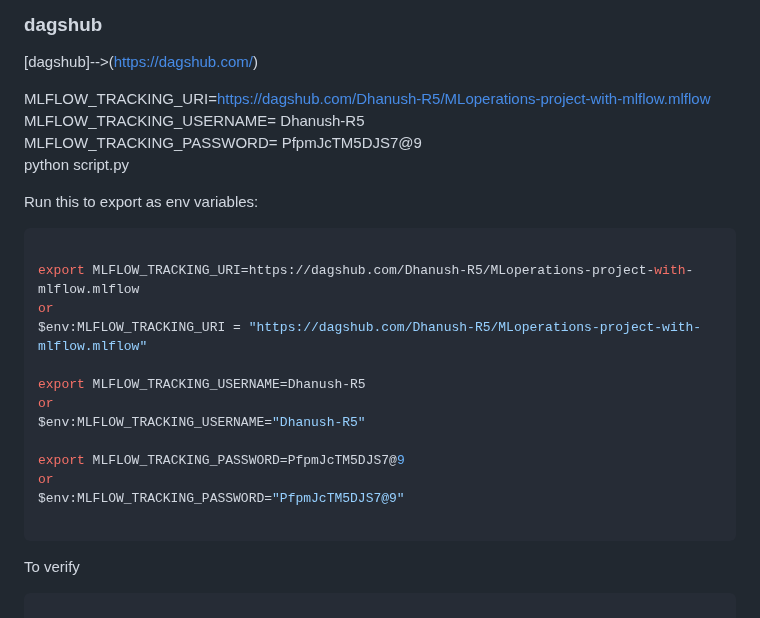
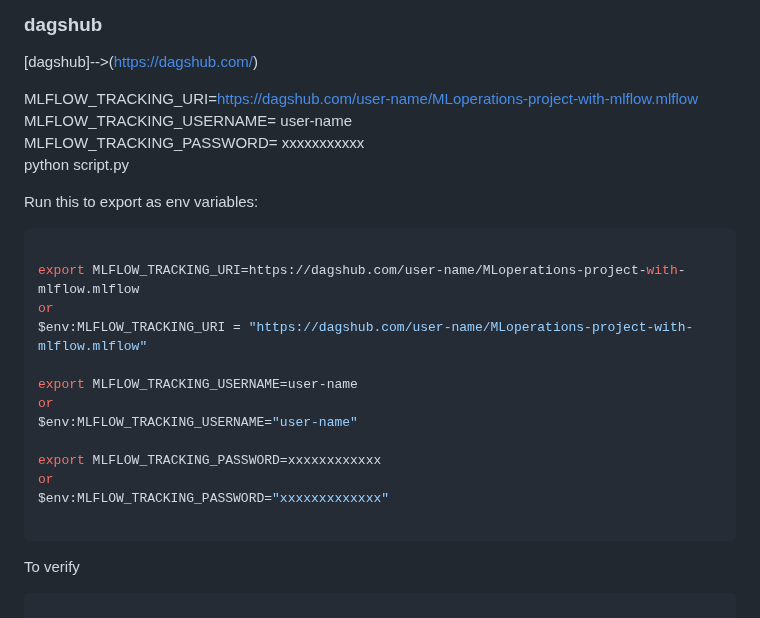
Before and after one commit to Dhanush-R-git/MLoperations-project-with-mlflow, a Markdown page: README.md, the part around the change. Rendered like a GitHub page.

````diff
--- a/README.md
+++ b/README.md
@@ -57,26 +57,26 @@ open up you local host and port
 [dagshub]-->(https://dagshub.com/)
 
 
-MLFLOW_TRACKING_URI=https://dagshub.com/Dhanush-R5/MLoperations-project-with-mlflow.mlflow \
-MLFLOW_TRACKING_USERNAME= Dhanush-R5 \
-MLFLOW_TRACKING_PASSWORD= PfpmJcTM5DJS7@9 \
+MLFLOW_TRACKING_URI=https://dagshub.com/user-name/MLoperations-project-with-mlflow.mlflow \
+MLFLOW_TRACKING_USERNAME= user-name \
+MLFLOW_TRACKING_PASSWORD= xxxxxxxxxxx \
 python script.py
 
 Run this to export as env variables:
 
 ```bash
 
-export MLFLOW_TRACKING_URI=https://dagshub.com/Dhanush-R5/MLoperations-project-with-mlflow.mlflow
+export MLFLOW_TRACKING_URI=https://dagshub.com/user-name/MLoperations-project-with-mlflow.mlflow
 or
-$env:MLFLOW_TRACKING_URI = "https://dagshub.com/Dhanush-R5/MLoperations-project-with-mlflow.mlflow"
+$env:MLFLOW_TRACKING_URI = "https://dagshub.com/user-name/MLoperations-project-with-mlflow.mlflow"
 
-export MLFLOW_TRACKING_USERNAME=Dhanush-R5
+export MLFLOW_TRACKING_USERNAME=user-name
 or
-$env:MLFLOW_TRACKING_USERNAME="Dhanush-R5"
+$env:MLFLOW_TRACKING_USERNAME="user-name"
 
-export MLFLOW_TRACKING_PASSWORD=PfpmJcTM5DJS7@9
+export MLFLOW_TRACKING_PASSWORD=xxxxxxxxxxxx
 or
-$env:MLFLOW_TRACKING_PASSWORD="PfpmJcTM5DJS7@9"
+$env:MLFLOW_TRACKING_PASSWORD="xxxxxxxxxxxxx"
 
 ```
 To verify
````
